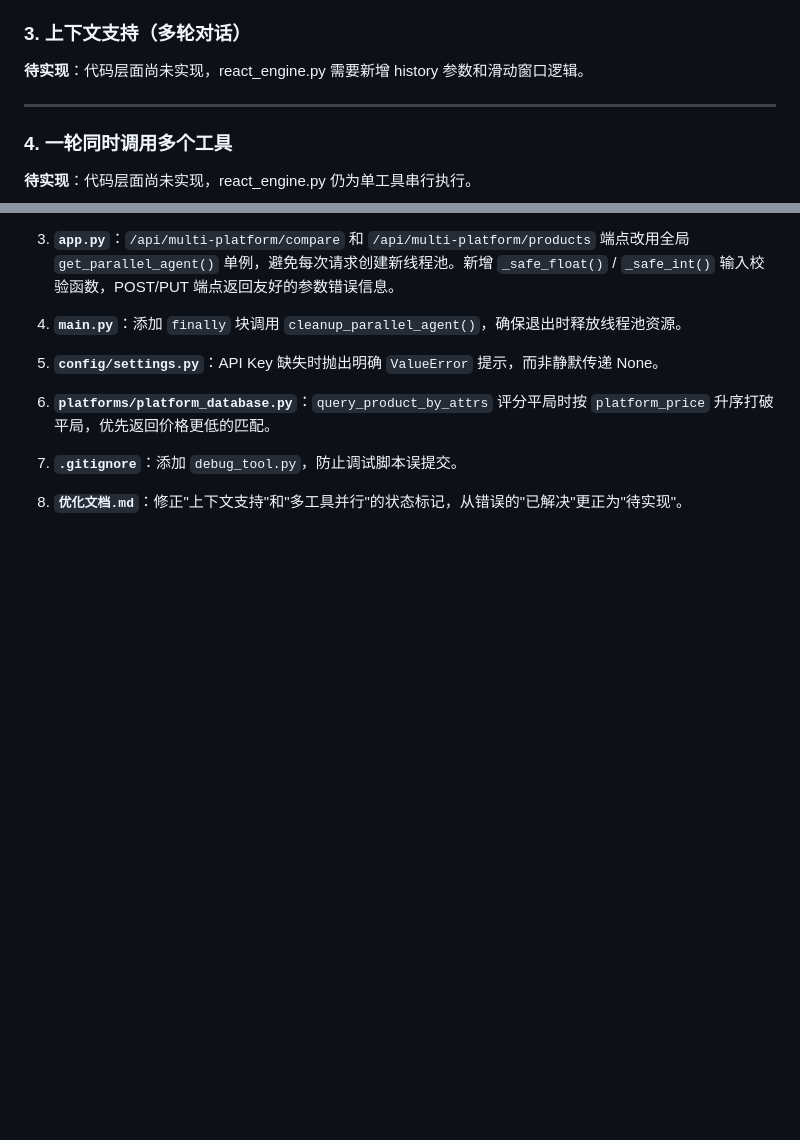
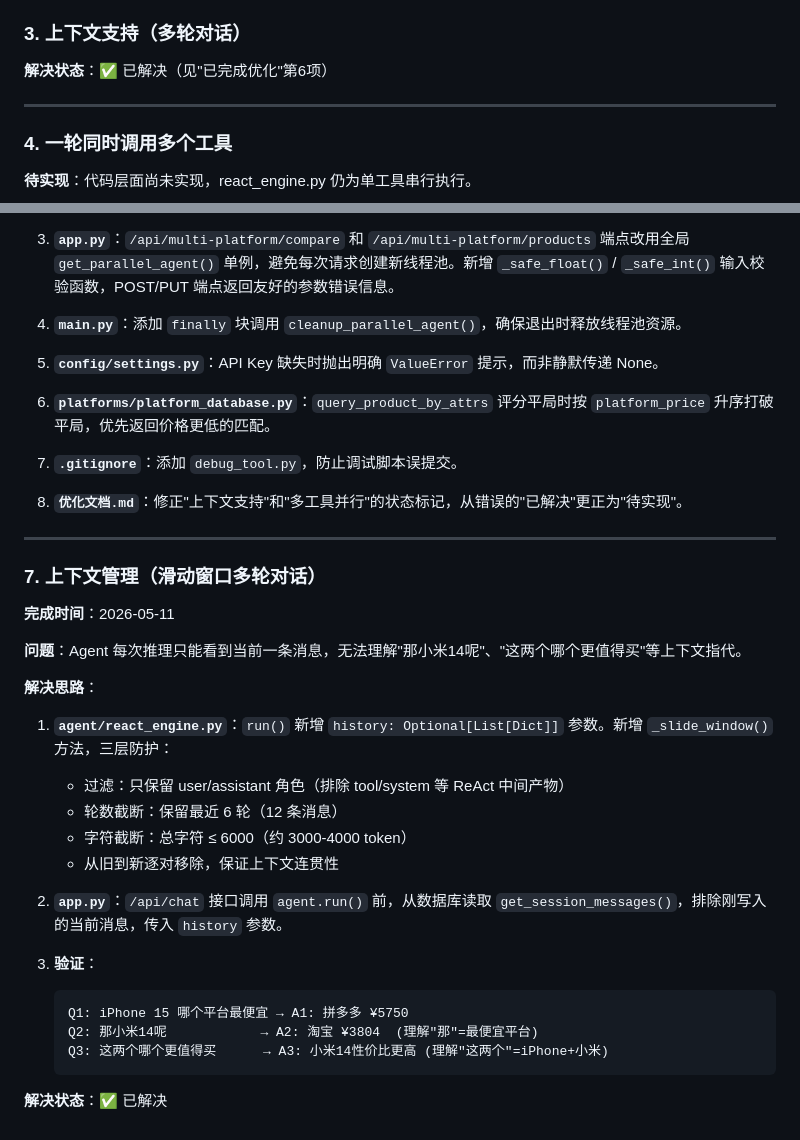
Before and after one commit to wenbo030509/price-agent, a Markdown page: 优化文档.md, 2 parts joined by grey strips. GitHub-like rendering; blank space fills up the shorter version.

````diff
--- a/优化文档.md
+++ b/优化文档.md
@@ -646,7 +646,7 @@ def query_product_advanced(
 
 ### 3. 上下文支持（多轮对话）
 
-**待实现**：代码层面尚未实现，react_engine.py 需要新增 history 参数和滑动窗口逻辑。
+**解决状态**：✅ 已解决（见"已完成优化"第6项）
 
 ---
 
@@ -698,3 +698,30 @@ def query_product_advanced(
 7. **`.gitignore`**：添加 `debug_tool.py`，防止调试脚本误提交。
 
 8. **`优化文档.md`**：修正"上下文支持"和"多工具并行"的状态标记，从错误的"已解决"更正为"待实现"。
+
+---
+
+### 7. 上下文管理（滑动窗口多轮对话）
+
+**完成时间**：2026-05-11
+
+**问题**：Agent 每次推理只能看到当前一条消息，无法理解"那小米14呢"、"这两个哪个更值得买"等上下文指代。
+
+**解决思路**：
+
+1. **`agent/react_engine.py`**：`run()` 新增 `history: Optional[List[Dict]]` 参数。新增 `_slide_window()` 方法，三层防护：
+   - 过滤：只保留 user/assistant 角色（排除 tool/system 等 ReAct 中间产物）
+   - 轮数截断：保留最近 6 轮（12 条消息）
+   - 字符截断：总字符 ≤ 6000（约 3000-4000 token）
+   - 从旧到新逐对移除，保证上下文连贯性
+
+2. **`app.py`**：`/api/chat` 接口调用 `agent.run()` 前，从数据库读取 `get_session_messages()`，排除刚写入的当前消息，传入 `history` 参数。
+
+3. **验证**：
+   ```
+   Q1: iPhone 15 哪个平台最便宜 → A1: 拼多多 ¥5750
+   Q2: 那小米14呢            → A2: 淘宝 ¥3804  (理解"那"=最便宜平台)
+   Q3: 这两个哪个更值得买      → A3: 小米14性价比更高 (理解"这两个"=iPhone+小米)
+   ```
+
+**解决状态**：✅ 已解决
````
Also changed, not shown: README.md (+37 -1 lines).
